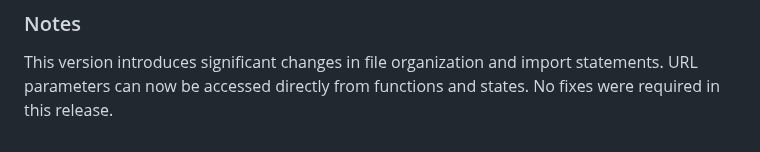
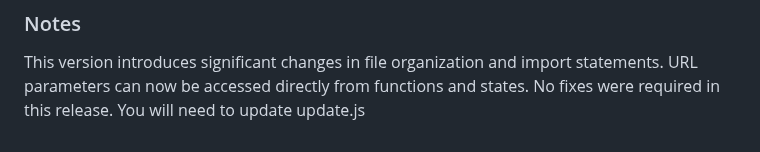
Before and after one commit to sprintui/SprintUi-Framework, a Markdown page: changelog.md, the part around the change. GitHub-like rendering.

```diff
--- a/changelog.md
+++ b/changelog.md
@@ -291,3 +291,4 @@ Modified import statements to import states and cookies from sprintui explicitly
 ### Notes
 
 This version introduces significant changes in file organization and import statements. URL parameters can now be accessed directly from functions and states. No fixes were required in this release.
+You will need to update update.js
```
